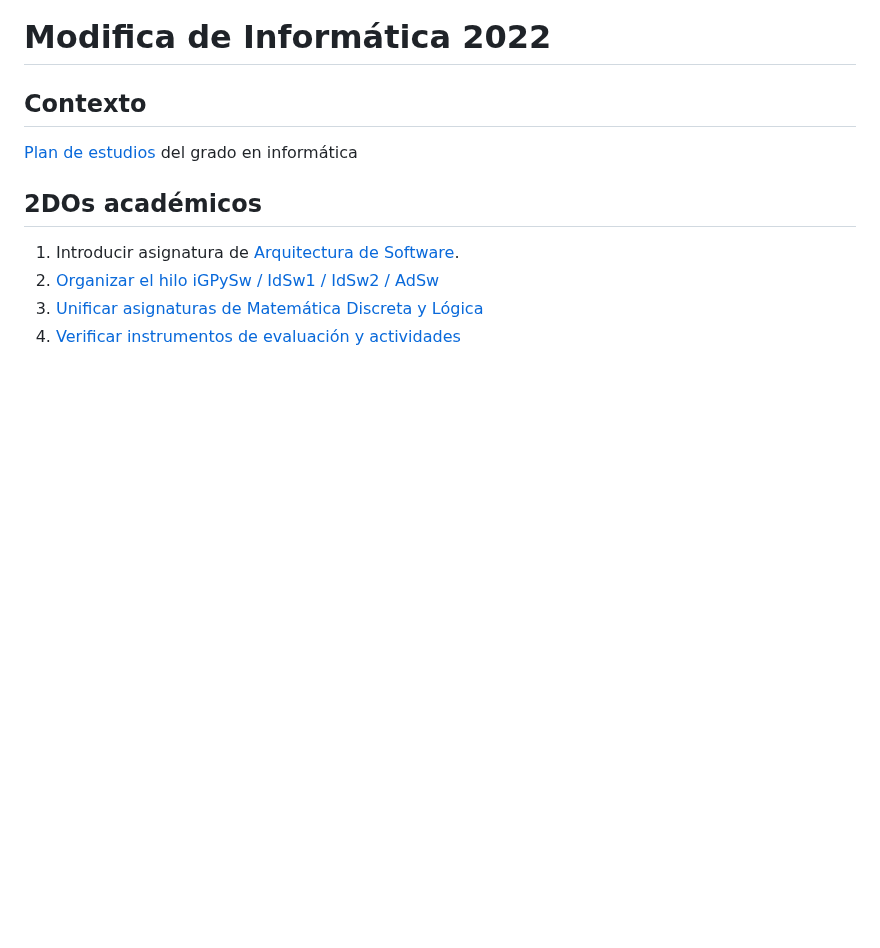
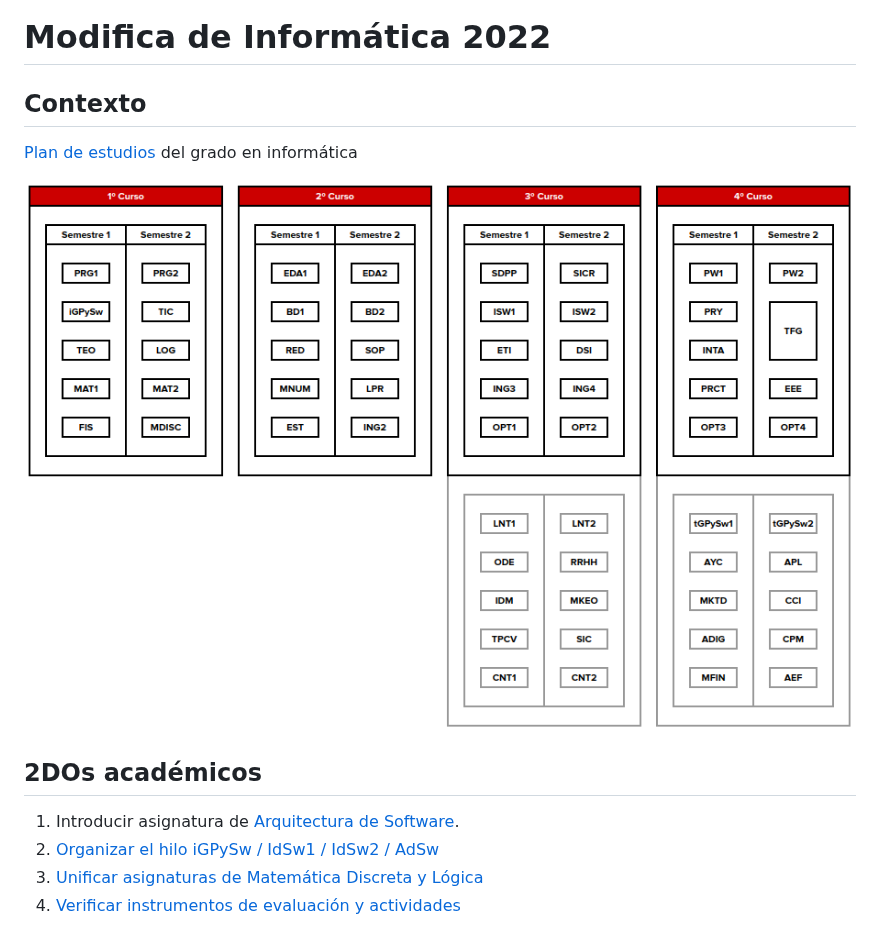
Before and after one commit to mmasias/pyModifica2023, a Markdown page: README.md, the part around the change. Rendered like a GitHub page; pictures changed too: images/mapaGradoInformatica.png (added); blank space fills up the shorter version.

Commit message:
Mapa

```diff
--- a/README.md
+++ b/README.md
@@ -3,6 +3,9 @@
 ## Contexto
 
 [Plan de estudios](https://www.uneatlantico.es/escuela-politecnica-superior/estudios-grado-oficial-en-ingenieria-informatica) del grado en informática
+
+![](./images/mapaGradoInformatica.png)
+
 
 ## 2DOs académicos
 
```
